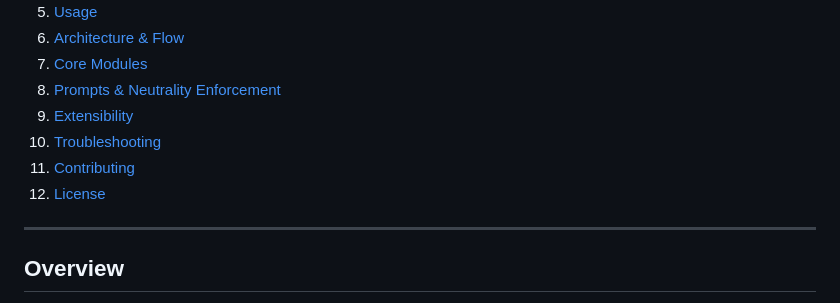
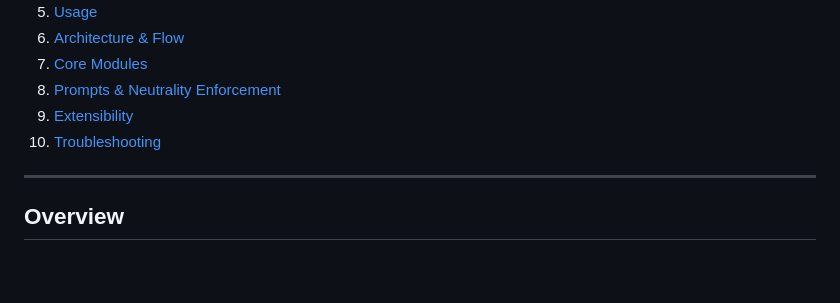
Before and after one commit to EhteshamSid/IntelliCast, a Markdown page: README.md, the part around the change. GitHub-like rendering; blank space fills up the shorter version.

```diff
--- a/README.md
+++ b/README.md
@@ -19,8 +19,6 @@ A specialized chatbot that answers questions about political events with strict
 8. [Prompts & Neutrality Enforcement](#prompts--neutrality-enforcement)
 9. [Extensibility](#extensibility)
 10. [Troubleshooting](#troubleshooting)
-11. [Contributing](#contributing)
-12. [License](#license)
 
 ---
 
```
